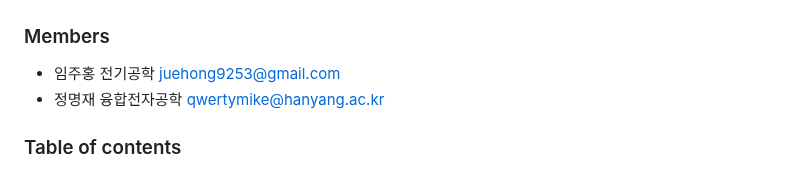
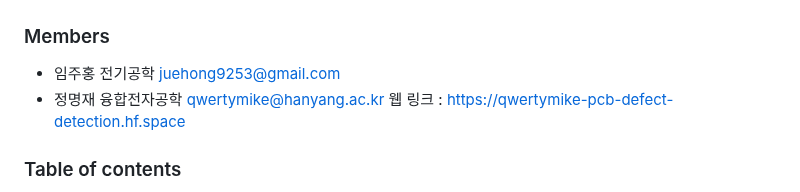
Before and after one commit to iimjuhong/AI-X-DL-Project, a Markdown page: README.md, the part around the change. GitHub-like rendering.

```diff
--- a/README.md
+++ b/README.md
@@ -2,6 +2,7 @@
 ### Members
 - 임주홍 전기공학 juehong9253@gmail.com
 - 정명재 융합전자공학 qwertymike@hanyang.ac.kr
+웹 링크 : https://qwertymike-pcb-defect-detection.hf.space
 
 ### Table of contents
 * [Proposal (Option1)]
```
